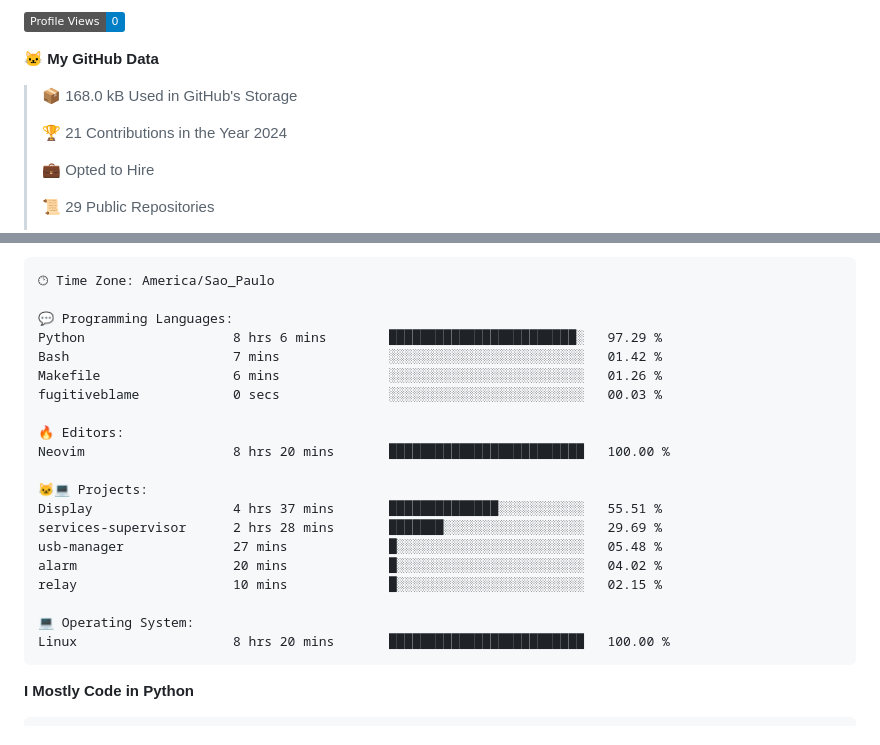
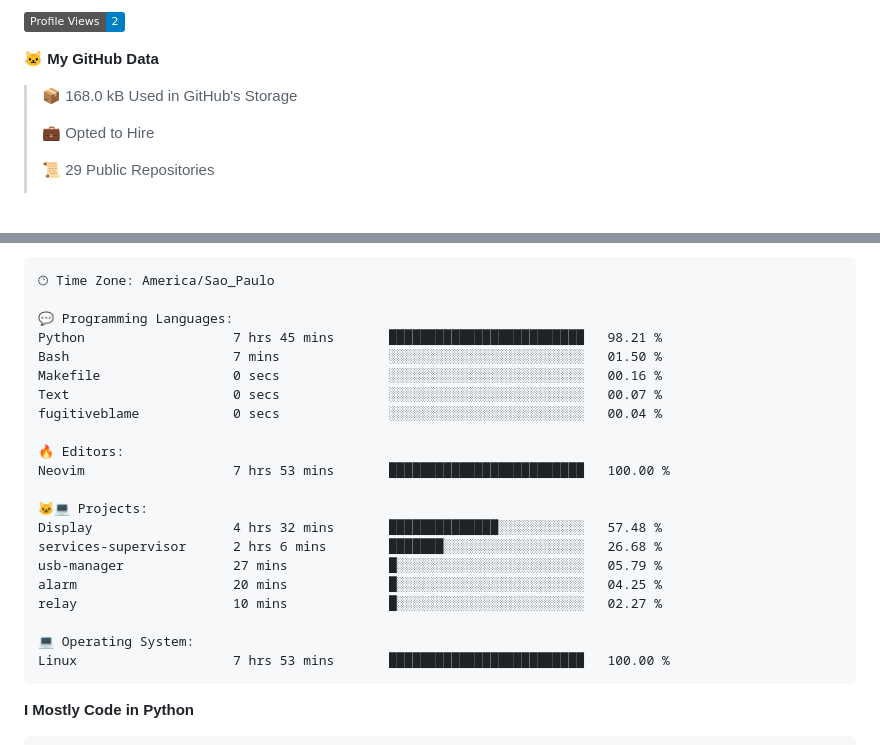
Before and after one commit to Gedankenn/Gedankenn, a Markdown page: README.md, 2 parts joined by grey strips. Rendered like a GitHub page; badges without logos; blank space fills up the shorter version.

Commit message:
Updated with Dev Metrics

````diff
--- a/README.md
+++ b/README.md
@@ -8,11 +8,9 @@
 
-![Profile Views](http://img.shields.io/badge/Profile%20Views-0-blue)
+![Profile Views](http://img.shields.io/badge/Profile%20Views-2-blue)
 
 **🐱 My GitHub Data**
 
 > 📦 168.0 kB Used in GitHub's Storage
- >
-> 🏆 21 Contributions in the Year 2024
  >
 > 💼 Opted to Hire
  >
@@ -47,23 +45,24 @@ Sunday                   26 commits          ████░░░░░░░
 🕑︎ Time Zone: America/Sao_Paulo
 
 💬 Programming Languages:
-Python                   8 hrs 6 mins        ████████████████████████░   97.29 %
-Bash                     7 mins              ░░░░░░░░░░░░░░░░░░░░░░░░░   01.42 %
-Makefile                 6 mins              ░░░░░░░░░░░░░░░░░░░░░░░░░   01.26 %
-fugitiveblame            0 secs              ░░░░░░░░░░░░░░░░░░░░░░░░░   00.03 %
+Python                   7 hrs 45 mins       █████████████████████████   98.21 %
+Bash                     7 mins              ░░░░░░░░░░░░░░░░░░░░░░░░░   01.50 %
+Makefile                 0 secs              ░░░░░░░░░░░░░░░░░░░░░░░░░   00.16 %
+Text                     0 secs              ░░░░░░░░░░░░░░░░░░░░░░░░░   00.07 %
+fugitiveblame            0 secs              ░░░░░░░░░░░░░░░░░░░░░░░░░   00.04 %
 
 🔥 Editors:
-Neovim                   8 hrs 20 mins       █████████████████████████   100.00 %
+Neovim                   7 hrs 53 mins       █████████████████████████   100.00 %
 
 🐱‍💻 Projects:
-Display                  4 hrs 37 mins       ██████████████░░░░░░░░░░░   55.51 %
-services-supervisor      2 hrs 28 mins       ███████░░░░░░░░░░░░░░░░░░   29.69 %
-usb-manager              27 mins             █░░░░░░░░░░░░░░░░░░░░░░░░   05.48 %
-alarm                    20 mins             █░░░░░░░░░░░░░░░░░░░░░░░░   04.02 %
-relay                    10 mins             █░░░░░░░░░░░░░░░░░░░░░░░░   02.15 %
+Display                  4 hrs 32 mins       ██████████████░░░░░░░░░░░   57.48 %
+services-supervisor      2 hrs 6 mins        ███████░░░░░░░░░░░░░░░░░░   26.68 %
+usb-manager              27 mins             █░░░░░░░░░░░░░░░░░░░░░░░░   05.79 %
+alarm                    20 mins             █░░░░░░░░░░░░░░░░░░░░░░░░   04.25 %
+relay                    10 mins             █░░░░░░░░░░░░░░░░░░░░░░░░   02.27 %
 
 💻 Operating System:
-Linux                    8 hrs 20 mins       █████████████████████████   100.00 %
+Linux                    7 hrs 53 mins       █████████████████████████   100.00 %
 ```
 
 **I Mostly Code in Python**
````
Also changed, not shown: other parts of README.md (+2 -2 lines).
